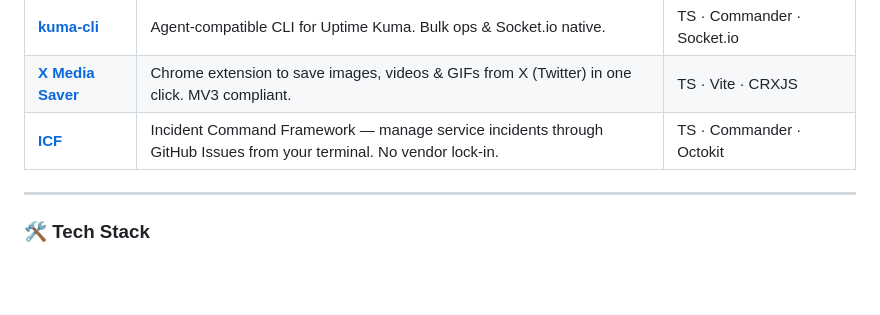
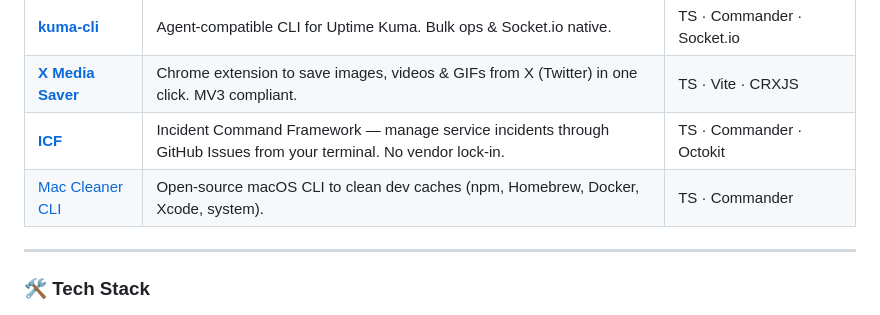
Before and after one commit to pablofmorales/pablofmorales, a Markdown page: README.md, the part around the change. Rendered like a GitHub page; blank space fills up the shorter version.

Commit message:
Add Mac Cleaner CLI to project list in README

```diff
--- a/README.md
+++ b/README.md
@@ -36,6 +36,7 @@ I build AI orchestration tools, SaaS products, and fashion-tech infrastructure.
 | [**kuma-cli**](https://github.com/BlackAsteroid/kuma-cli) | Agent-compatible CLI for Uptime Kuma. Bulk ops & Socket.io native. | TS · Commander · Socket.io |
 | [**X Media Saver**](https://github.com/pablofmorales/x-media-saver) | Chrome extension to save images, videos & GIFs from X (Twitter) in one click. MV3 compliant. | TS · Vite · CRXJS |
 | [**ICF**](https://github.com/BlackAsteroid/icf) | Incident Command Framework — manage service incidents through GitHub Issues from your terminal. No vendor lock-in. | TS · Commander · Octokit |
+| [Mac Cleaner CLI](https://github.com/BlackAsteroid/mac-cleaner-cli) | Open-source macOS CLI to clean dev caches (npm, Homebrew, Docker, Xcode, system). | TS · Commander |
 
 ---
 
```
